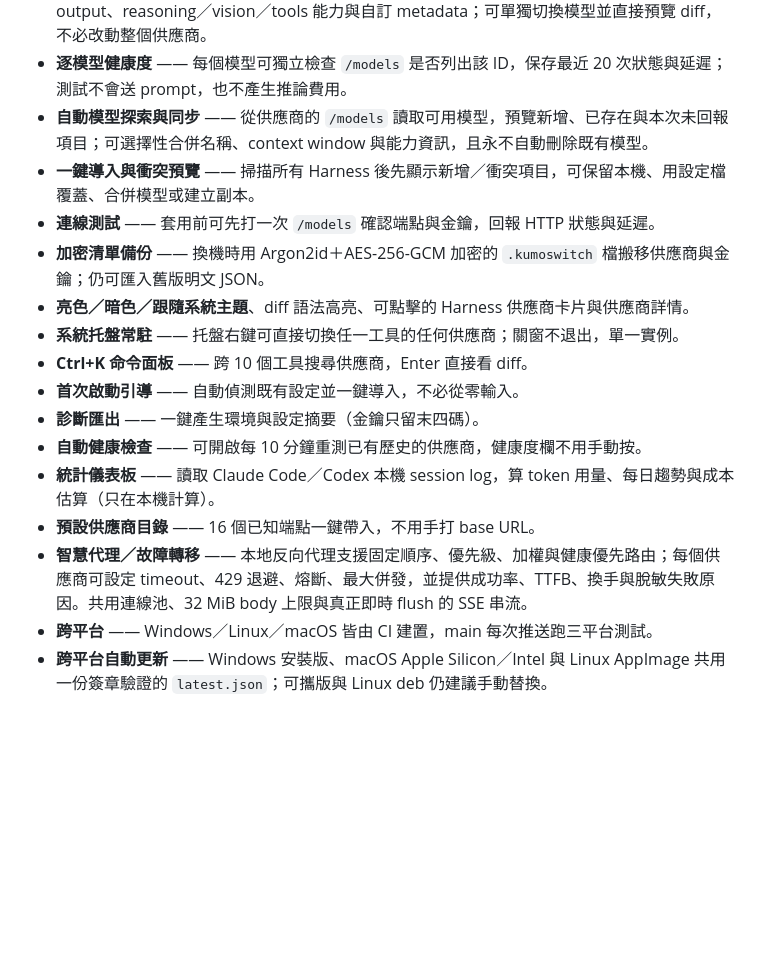
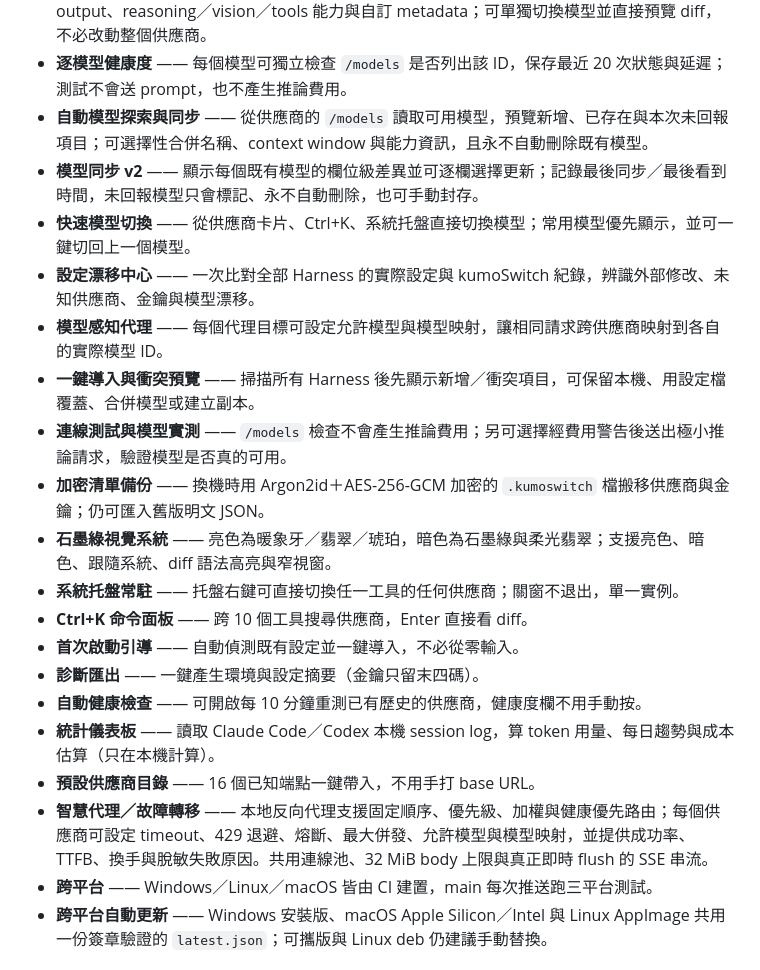
Before and after one commit to cypwlp/kumoSwitch, a Markdown page: README.md, the part around one of its changes. Drawn GitHub-style; blank space fills up the shorter version.

```diff
--- a/README.md
+++ b/README.md
@@ -28,10 +28,14 @@ kumoSwitch 專注在一件事：切換供應商時只改必要的設定鍵。套
 - **供應商 → 多模型管理** —— 每個供應商可保存多個模型、顯示名稱、context window、max output、reasoning／vision／tools 能力與自訂 metadata；可單獨切換模型並直接預覽 diff，不必改動整個供應商。
 - **逐模型健康度** —— 每個模型可獨立檢查 `/models` 是否列出該 ID，保存最近 20 次狀態與延遲；測試不會送 prompt，也不產生推論費用。
 - **自動模型探索與同步** —— 從供應商的 `/models` 讀取可用模型，預覽新增、已存在與本次未回報項目；可選擇性合併名稱、context window 與能力資訊，且永不自動刪除既有模型。
+- **模型同步 v2** —— 顯示每個既有模型的欄位級差異並可逐欄選擇更新；記錄最後同步／最後看到時間，未回報模型只會標記、永不自動刪除，也可手動封存。
+- **快速模型切換** —— 從供應商卡片、Ctrl+K、系統托盤直接切換模型；常用模型優先顯示，並可一鍵切回上一個模型。
+- **設定漂移中心** —— 一次比對全部 Harness 的實際設定與 kumoSwitch 紀錄，辨識外部修改、未知供應商、金鑰與模型漂移。
+- **模型感知代理** —— 每個代理目標可設定允許模型與模型映射，讓相同請求跨供應商映射到各自的實際模型 ID。
 - **一鍵導入與衝突預覽** —— 掃描所有 Harness 後先顯示新增／衝突項目，可保留本機、用設定檔覆蓋、合併模型或建立副本。
-- **連線測試** —— 套用前可先打一次 `/models` 確認端點與金鑰，回報 HTTP 狀態與延遲。
+- **連線測試與模型實測** —— `/models` 檢查不會產生推論費用；另可選擇經費用警告後送出極小推論請求，驗證模型是否真的可用。
 - **加密清單備份** —— 換機時用 Argon2id＋AES-256-GCM 加密的 `.kumoswitch` 檔搬移供應商與金鑰；仍可匯入舊版明文 JSON。
-- **亮色／暗色／跟隨系統主題**、diff 語法高亮、可點擊的 Harness 供應商卡片與供應商詳情。
+- **石墨綠視覺系統** —— 亮色為暖象牙／翡翠／琥珀，暗色為石墨綠與柔光翡翠；支援亮色、暗色、跟隨系統、diff 語法高亮與窄視窗。
 - **系統托盤常駐** —— 托盤右鍵可直接切換任一工具的任何供應商；關窗不退出，單一實例。
 - **Ctrl+K 命令面板** —— 跨 10 個工具搜尋供應商，Enter 直接看 diff。
 - **首次啟動引導** —— 自動偵測既有設定並一鍵導入，不必從零輸入。
@@ -39,7 +43,7 @@ kumoSwitch 專注在一件事：切換供應商時只改必要的設定鍵。套
 - **自動健康檢查** —— 可開啟每 10 分鐘重測已有歷史的供應商，健康度欄不用手動按。
 - **統計儀表板** —— 讀取 Claude Code／Codex 本機 session log，算 token 用量、每日趨勢與成本估算（只在本機計算）。
 - **預設供應商目錄** —— 16 個已知端點一鍵帶入，不用手打 base URL。
-- **智慧代理／故障轉移** —— 本地反向代理支援固定順序、優先級、加權與健康優先路由；每個供應商可設定 timeout、429 退避、熔斷、最大併發，並提供成功率、TTFB、換手與脫敏失敗原因。共用連線池、32 MiB body 上限與真正即時 flush 的 SSE 串流。
+- **智慧代理／故障轉移** —— 本地反向代理支援固定順序、優先級、加權與健康優先路由；每個供應商可設定 timeout、429 退避、熔斷、最大併發、允許模型與模型映射，並提供成功率、TTFB、換手與脫敏失敗原因。共用連線池、32 MiB body 上限與真正即時 flush 的 SSE 串流。
 - **跨平台** —— Windows／Linux／macOS 皆由 CI 建置，main 每次推送跑三平台測試。
 - **跨平台自動更新** —— Windows 安裝版、macOS Apple Silicon／Intel 與 Linux AppImage 共用一份簽章驗證的 `latest.json`；可攜版與 Linux deb 仍建議手動替換。
 
```
Also changed, not shown: other parts of README.md (+2 -2 lines), CHANGELOG.md (+11 -5 lines), site/assets/screenshot-diff.png, site/assets/screenshot-palette.png, site/assets/screenshot-panel.png, 7 other files.
